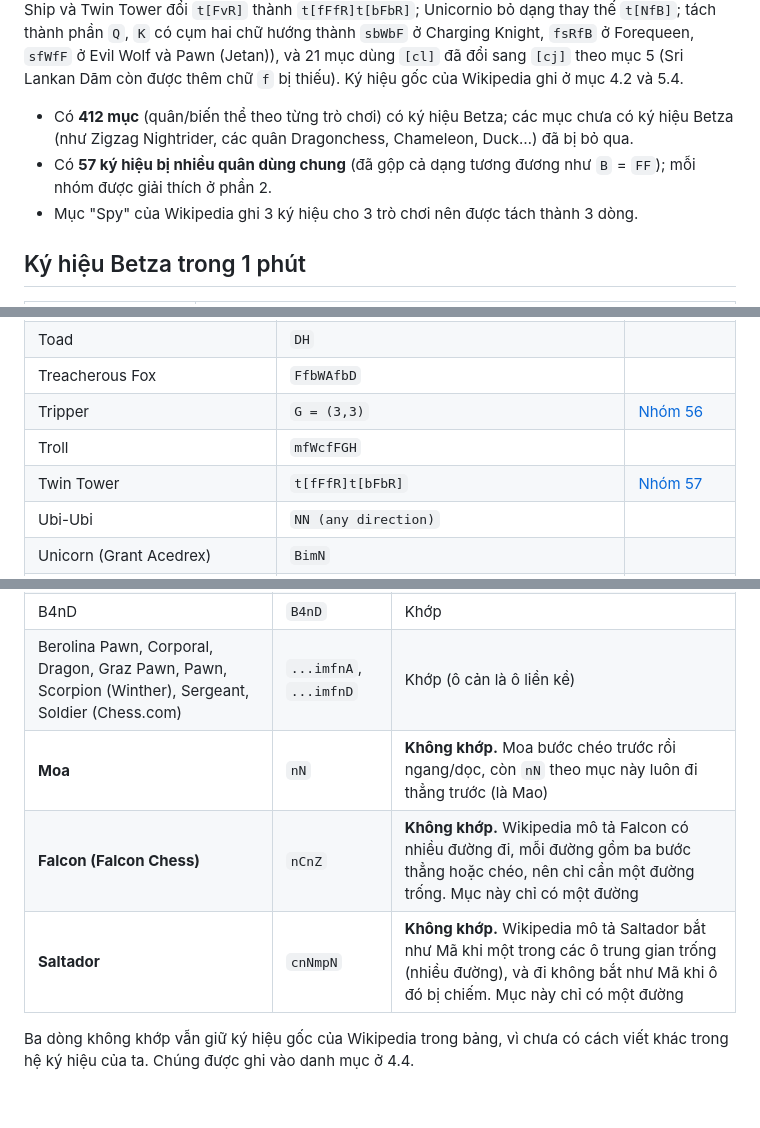
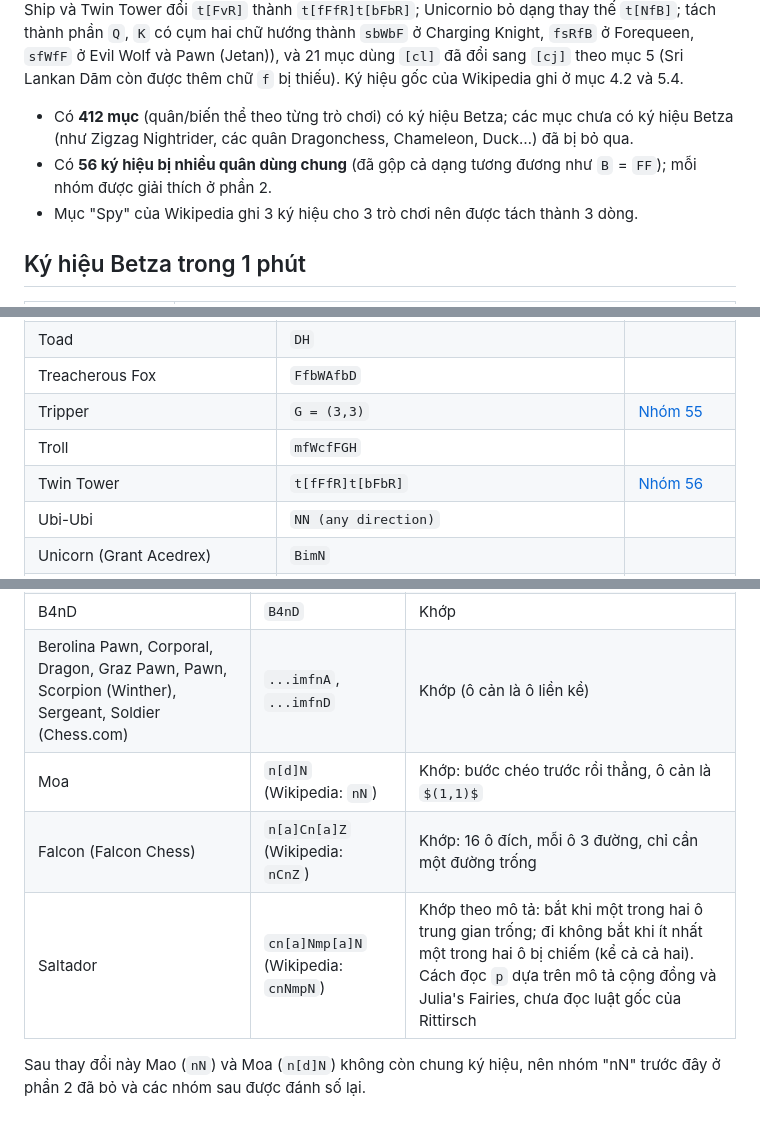
Before and after one commit to phuc11731510/chess_variant_engine, a Markdown page: custom_engine/fairy_chess_betza.md, 3 parts joined by grey strips. Rendered like a GitHub page; some formulas as TeX source.

```diff
--- a/custom_engine/fairy_chess_betza.md
+++ b/custom_engine/fairy_chess_betza.md
@@ -3,7 +3,7 @@
 Nguồn: [List of fairy chess pieces — Wikipedia](https://en.wikipedia.org/wiki/List_of_fairy_chess_pieces) (cột **Betza**, lấy ngày 2026-11-07). Ký hiệu được giữ nguyên như Wikipedia ghi, kể cả các dạng tương đương (ví dụ `B = FF`, `A = (2,2)`). **Ngoại lệ:** ký hiệu của 15 quân đã được sửa theo quy ước chữ hướng ở mục 4 và định nghĩa `t[...]` ở mục 6 (Cannon (Musketeer), Debtor, Fibnif, Fortress (Musketeer); bỏ chữ `h` ở Charging Knight, Colonel, Forequeen; bỏ dạng viết thứ hai của Horned Falcon và Soaring Eagle; `lr` thành `s` ở Golden Bird; Ship và Twin Tower đổi `t[FvR]` thành `t[fFfR]t[bFbR]`; Unicornio bỏ dạng thay thế `t[NfB]`; tách thành phần `Q`, `K` có cụm hai chữ hướng thành `sbWbF` ở Charging Knight, `fsRfB` ở Forequeen, `sfWfF` ở Evil Wolf và Pawn (Jetan)), và 21 mục dùng `[cl]` đã đổi sang `[cj]` theo mục 5 (Sri Lankan Dām còn được thêm chữ `f` bị thiếu). Ký hiệu gốc của Wikipedia ghi ở mục 4.2 và 5.4.
 
 - Có **412 mục** (quân/biến thể theo từng trò chơi) có ký hiệu Betza; các mục chưa có ký hiệu Betza (như Zigzag Nightrider, các quân Dragonchess, Chameleon, Duck…) đã bị bỏ qua.
-- Có **57 ký hiệu bị nhiều quân dùng chung** (đã gộp cả dạng tương đương như `B` = `FF`); mỗi nhóm được giải thích ở phần 2.
+- Có **56 ký hiệu bị nhiều quân dùng chung** (đã gộp cả dạng tương đương như `B` = `FF`); mỗi nhóm được giải thích ở phần 2.
 - Mục "Spy" của Wikipedia ghi 3 ký hiệu cho 3 trò chơi nên được tách thành 3 dòng.
 
 ## Ký hiệu Betza trong 1 phút
@@ -412,9 +412,9 @@ Chi tiết đầy đủ: [Betza's funny notation](https://en.wikipedia.org/wiki/
 | Titan | `CZGH = LJGH` | [Nhóm 29](#g29) |
 | Toad | `DH` |  |
 | Treacherous Fox | `FfbWAfbD` |  |
-| Tripper | `G = (3,3)` | [Nhóm 56](#g56) |
+| Tripper | `G = (3,3)` | [Nhóm 55](#g55) |
 | Troll | `mfWcfFGH` |  |
-| Twin Tower | `t[fFfR]t[bFbR]` | [Nhóm 57](#g57) |
+| Twin Tower | `t[fFfR]t[bFbR]` | [Nhóm 56](#g56) |
 | Ubi-Ubi | `NN (any direction)` |  |
 | Unicorn (Grant Acedrex) | `BimN` |  |
 | Unicorn (Musketeer) | `NC = NL` | [Nhóm 46](#g46) |
@@ -1367,8 +1402,8 @@ Bảng cho $a \ge b \ge 0$. Các hướng khác lấy bằng phép quay và phé
 | Centurion | `NnAnD` | Khớp |
 | B4nD | `B4nD` | Khớp |
 | Berolina Pawn, Corporal, Dragon, Graz Pawn, Pawn, Scorpion (Winther), Sergeant, Soldier (Chess.com) | `...imfnA`, `...imfnD` | Khớp (ô cản là ô liền kề) |
-| **Moa** | `nN` | **Không khớp.** Moa bước chéo trước rồi ngang/dọc, còn `nN` theo mục này luôn đi thẳng trước (là Mao) |
-| **Falcon (Falcon Chess)** | `nCnZ` | **Không khớp.** Wikipedia mô tả Falcon có nhiều đường đi, mỗi đường gồm ba bước thẳng hoặc chéo, nên chỉ cần một đường trống. Mục này chỉ có một đường |
-| **Saltador** | `cnNmpN` | **Không khớp.** Wikipedia mô tả Saltador bắt như Mã khi một trong các ô trung gian trống (nhiều đường), và đi không bắt như Mã khi ô đó bị chiếm. Mục này chỉ có một đường |
+| Moa | `n[d]N` (Wikipedia: `nN`) | Khớp: bước chéo trước rồi thẳng, ô cản là $(1,1)$ |
+| Falcon (Falcon Chess) | `n[a]Cn[a]Z` (Wikipedia: `nCnZ`) | Khớp: 16 ô đích, mỗi ô 3 đường, chỉ cần một đường trống |
+| Saltador | `cn[a]Nmp[a]N` (Wikipedia: `cnNmpN`) | Khớp theo mô tả: bắt khi một trong hai ô trung gian trống; đi không bắt khi ít nhất một trong hai ô bị chiếm (kể cả cả hai). Cách đọc `p` dựa trên mô tả cộng đồng và Julia's Fairies, chưa đọc luật gốc của Rittirsch |
 
-Ba dòng không khớp vẫn giữ ký hiệu gốc của Wikipedia trong bảng, vì chưa có cách viết khác trong hệ ký hiệu của ta. Chúng được ghi vào danh mục ở 4.4.
+Sau thay đổi này Mao (`nN`) và Moa (`n[d]N`) không còn chung ký hiệu, nên nhóm "nN" trước đây ở phần 2 đã bỏ và các nhóm sau được đánh số lại.
```
Also changed, not shown: other parts of custom_engine/fairy_chess_betza.md (+64 -29 lines).
